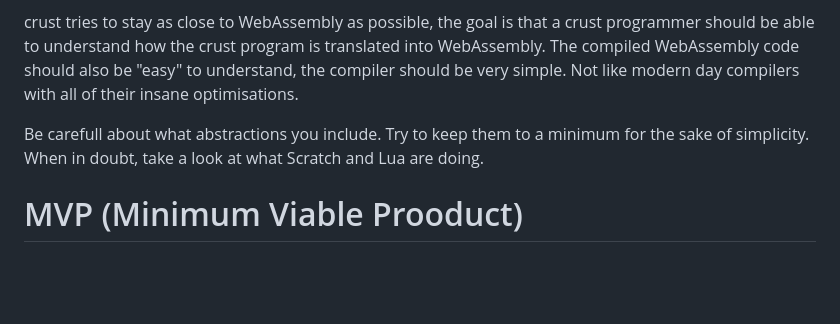
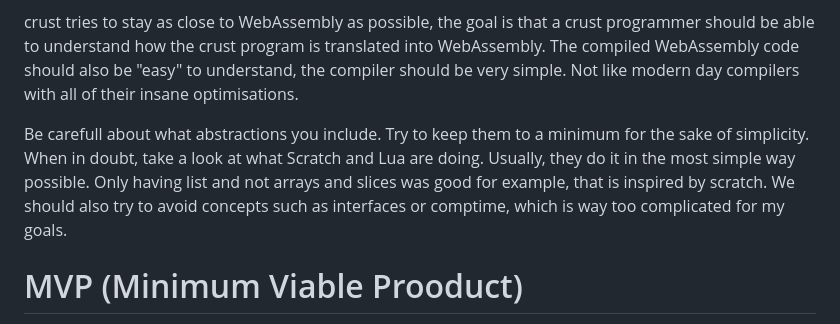
Before and after one commit to B1nus/wezy, a Markdown page: README.md, the part around the change. Drawn GitHub-style; blank space fills up the shorter version.

Commit message:
SIMPLICITY README.md

```diff
--- a/README.md
+++ b/README.md
@@ -7,7 +7,7 @@
 
 crust tries to stay as close to WebAssembly as possible, the goal is that a crust programmer should be able to understand how the crust program is translated into WebAssembly. The compiled WebAssembly code should also be "easy" to understand, the compiler should be very simple. Not like modern day compilers with all of their insane optimisations.
 
-Be carefull about what abstractions you include. Try to keep them to a minimum for the sake of simplicity. When in doubt, take a look at what Scratch and Lua are doing.
+Be carefull about what abstractions you include. Try to keep them to a minimum for the sake of simplicity. When in doubt, take a look at what Scratch and Lua are doing. Usually, they do it in the most simple way possible. Only having list and not arrays and slices was good for example, that is inspired by scratch. We should also try to avoid concepts such as interfaces or comptime, which is way too complicated for my goals.
 # MVP (Minimum Viable Prooduct)
 - stdout/stdin
 - i64, f64
```
